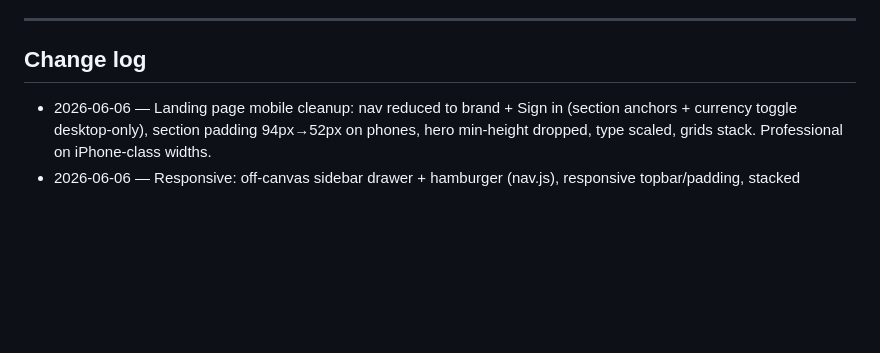
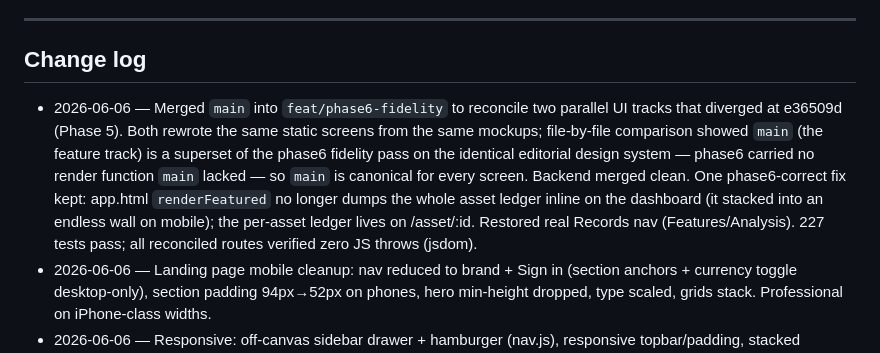
Before and after one commit to chatwithllm/khata, a Markdown page: docs/specs/khata-AS-BUILT.md, the part around the change. Rendered like a GitHub page; blank space fills up the shorter version.

Commit message:
docs(as-built): record phase6/main UI reconciliation merge
Co-Authored-By: Claude Opus 4.8 (1M context) <noreply@anthropic.com>

```diff
--- a/docs/specs/khata-AS-BUILT.md
+++ b/docs/specs/khata-AS-BUILT.md
@@ -332,6 +332,7 @@ from-scratch build reads here, not the app. Verify UI changes with the headless
 ---
 
 ## Change log
+- 2026-06-06 — Merged `main` into `feat/phase6-fidelity` to reconcile two parallel UI tracks that diverged at e36509d (Phase 5). Both rewrote the same static screens from the same mockups; file-by-file comparison showed `main` (the feature track) is a superset of the phase6 fidelity pass on the identical editorial design system — phase6 carried no render function `main` lacked — so `main` is canonical for every screen. Backend merged clean. One phase6-correct fix kept: app.html `renderFeatured` no longer dumps the whole asset ledger inline on the dashboard (it stacked into an endless wall on mobile); the per-asset ledger lives on /asset/:id. Restored real Records nav (Features/Analysis). 227 tests pass; all reconciled routes verified zero JS throws (jsdom).
 - 2026-06-06 — Landing page mobile cleanup: nav reduced to brand + Sign in (section anchors + currency toggle desktop-only), section padding 94px→52px on phones, hero min-height dropped, type scaled, grids stack. Professional on iPhone-class widths.
 - 2026-06-06 — Responsive: off-canvas sidebar drawer + hamburger (nav.js), responsive topbar/padding, stacked KPIs/stats on phones, loans interest column hidden on phones. App usable on tablet + mobile.
 - 2026-06-06 — Cross-currency funding link: a contribution funded by a loan in a DIFFERENT currency now renders in its own currency on the loan's "Deployed into" (per-currency totals, no nonsensical cross-currency sum; row flags the currency). `loan_state.deployed[].currency` + `deployed_totals`.
```
